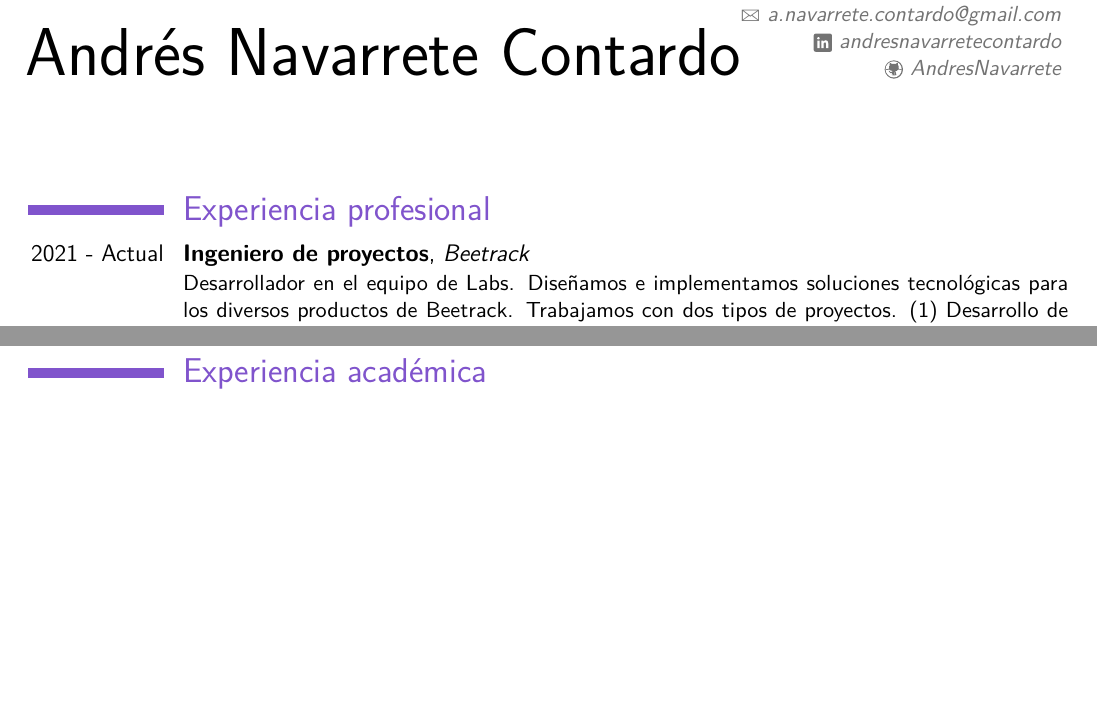
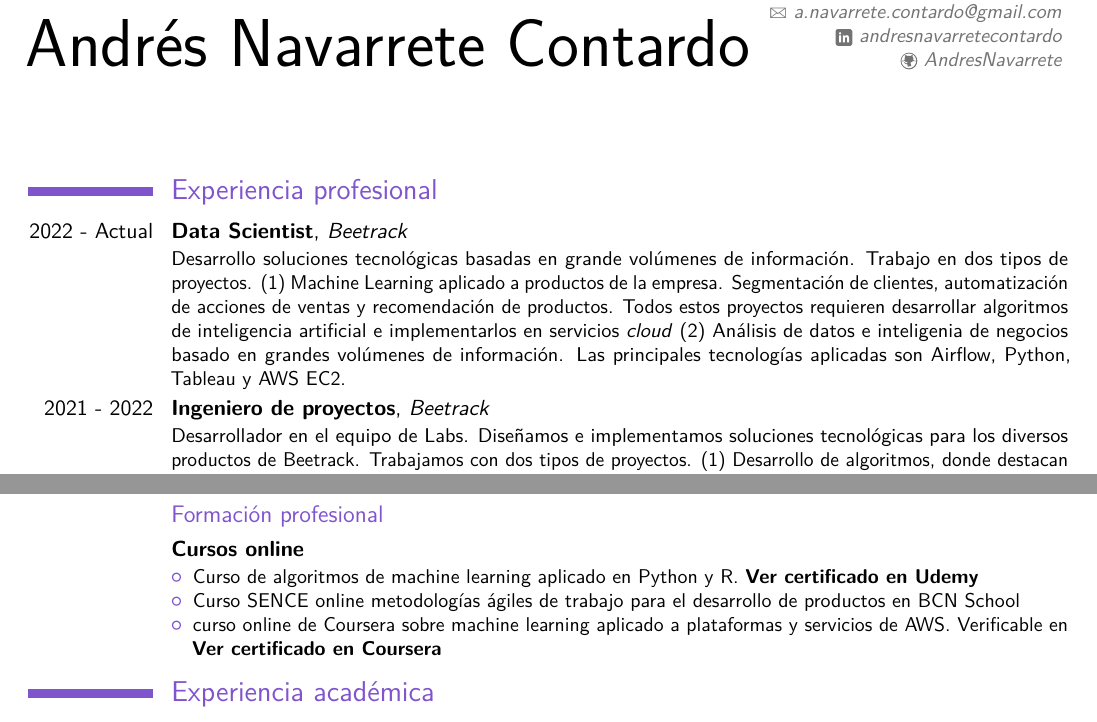
Before and after one commit to AndresNavarrete/CV_Spanish, a LaTeX CV (CV_Andres_Navarrete.tex): two parts of pages 1 and 2 of 2, joined at a grey line, cut so that both start at the same text, the shorter picture padded with empty space. The pictures show the PDF file CV_Andres_Navarrete_Spanish.pdf that the author committed with the source.

Commit message:
added DS job

```diff
--- a/CV_Andres_Navarrete.tex
+++ b/CV_Andres_Navarrete.tex
@@ -34,10 +34,14 @@
 \makecvtitle
 
 \section{Experiencia profesional}
-\cventry{2021 - Actual}{Ingeniero de proyectos}{Beetrack}{}{}{Desarrollador en el equipo de Labs. Diseñamos e implementamos soluciones tecnológicas para los diversos productos de Beetrack.  Trabajamos con dos tipos de proyectos. (1) Desarrollo de algoritmos, donde destacan los proyectos de diseño y desarrollo de un servicio para la administración de inventarios y para el ruteo de flotas de vehículos. (2) Soluciones de Data Science, donde se destaca el desarrollo de un servicio predicativo de tiempos de viaje considerando tráfico usando Machine Learning. Las principales tecnologías aplicadas son Kotlin, Python y AWS EC2.}
+\cventry{2022 - Actual}{Data Scientist}{Beetrack}{}{}{Desarrollo soluciones tecnológicas basadas en grande volúmenes de información. Trabajo en dos tipos de proyectos. (1) Machine Learning aplicado a productos de la empresa. Segmentación de clientes, automatización de acciones de ventas y recomendación de productos. Todos estos proyectos requieren desarrollar algoritmos de inteligencia artificial e implementarlos en servicios \textit{cloud} (2) Análisis de datos e inteligenia de negocios basado en grandes volúmenes de información. Las principales tecnologías aplicadas son Airflow, Python, Tableau y AWS EC2.}
+
+
+\cventry{2021 - 2022}{Ingeniero de proyectos}{Beetrack}{}{}{Desarrollador en el equipo de Labs. Diseñamos e implementamos soluciones tecnológicas para los diversos productos de Beetrack.  Trabajamos con dos tipos de proyectos. (1) Desarrollo de algoritmos, donde destacan los proyectos de diseño y desarrollo de un servicio para la administración de inventarios y para el ruteo de flotas de vehículos. (2) Soluciones de Data Science, donde se destaca el desarrollo de un servicio predicativo de tiempos de viaje considerando tráfico usando Machine Learning. Las principales tecnologías aplicadas son Kotlin, Python y AWS EC2.}
 
 \cventry{2020}{Ingeniero de proyectos}{DICTUC}{}{}{Consultor de estudios de demanda de transporte. Junto al equipo de proyectos trabajé en el desarrollo, ejecución y entrega de dos proyectos para la estimación de demanda por transporte. (1) Hicimos un estudio demanda por uso de automóviles en ciudades de América Latina y el Caribe para el Banco Interamericano de Desarrollo. Mis responsabilidades fueron diseñar e implementar encuestas de movilidad en Santiago y Bogotá, analizar bases de datos, calibrar modelos estadísticos y generar reportes. (2) Desarrollamos un estudio para caracterizar la demanda por transporte público de personas con discapacidad física o mental en Chile. Mis responsabilidades fueron implementar y gestionar la aplicación de encuestas en seis capitales regionales de Chile. Las principales tecnologías aplicadas fueron Python, Qualtrics y R.}
 \cventry{2019}{Asesoría}{Pyme UC}{}{}{Ayudante en asesoría de gestión de negocios y administración a empresa del rubro de la construcción. Desarrollamos un nuevo modelo de negocios para profesionalizar la empresa. Definimos la visión y misión de la empresa y ordenamos los estados de resultados.}
+
 \cventry{2018}{Práctica profesional}{Walmart Chile}{Logística y Supply Chain}{}{Miembro de proyecto de mejoramiento y modernización en logística de despacho a domicilio. Trabajé junto a diversas consultoras operacionales para seleccionar a un nuevo proveedor de servicios.}
 
 \section{Educación}
@@ -50,18 +54,25 @@
 \newpage
 
 
-% \subsection{Formación profesional}
+\subsection{Formación profesional}
+\cventry{}{Cursos online}{}{}{}{\begin{itemize}
+		\item Curso  de algoritmos de machine learning aplicado en Python y R. \href{https://www.udemy.com/certificate/UC-33369609-4adb-45a7-b550-d2e5d252a04c/}{\textbf{Ver certificado en Udemy}}
+		\item Curso SENCE online metodologías ágiles de trabajo para el desarrollo de productos en BCN School
+		\item curso online de Coursera sobre machine learning aplicado a plataformas y servicios de AWS. Verificable en \href{http://www.coursera.org/verify/VHZPPXDH7N3N}{\textbf{Ver certificado en Coursera}}
+	\end{itemize}}
 
-% \cventry{2022}{Curso  de algoritmos de Machine Learning}{Udemy}{}{}{Aprobado curso online de machine learning aplicado en Python y R. \href{https://www.udemy.com/certificate/UC-33369609-4adb-45a7-b550-d2e5d252a04c/}{\textbf{Ver certificado en Udemy}}}
 
-% \cventry{2021}{Metodologías ágiles de trabajo}{BCN School}{}{}{Aprobado curso SENCE online metodologías ágiles de trabajo para el desarrollo de productos.}
+%\cventry{2022}{Curso  de algoritmos de Machine Learning}{Udemy}{}{}{Aprobado curso online de machine learning aplicado en Python y R. \href{https://www.udemy.com/certificate/UC-33369609-4adb-45a7-b550-d2e5d252a04c/}{\textbf{Ver certificado en Udemy}}}
 
-% \cventry{2020}{Curso de Machine Learning en AWS}{Coursera}{}{}{Aprobado curso online de Coursera sobre machine learning aplicado a plataformas y servicios de AWS. Verificable en \href{http://www.coursera.org/verify/VHZPPXDH7N3N}{\textbf{Ver certificado en Coursera}}}
+%\cventry{2021}{Metodologías ágiles de trabajo}{BCN School}{}{}{Aprobado curso SENCE online metodologías ágiles de trabajo para el desarrollo de productos.}
+
+%\cventry{2020}{Curso de Machine Learning en AWS}{Coursera}{}{}{Aprobado curso online de Coursera sobre machine learning aplicado a plataformas y servicios de AWS. Verificable en \href{http://www.coursera.org/verify/VHZPPXDH7N3N}{\textbf{Ver certificado en Coursera}}}
 
 
 
 \section{Experiencia académica}
 \cventry{2020}{Expositor en congresos}{}{}{}{Expositor en IV Congreso de Estudiantes de Ingeniería USM-UC, realizado del 27 al 28 de Agosto del 2020.}
+
 \cventry{2015-2019}{Ayudante Docente}{Facultad de Ingeniería}{PUC}{}{\begin{itemize}
 		\item Magíster de Ingeniería Industrial: Modelos de Simulación
 		\item Ingeniería Industrial y de Sistemas: Optimización, Modelos Estocásticos, Simulación, Capstone de Investigación Operativa (4 veces) y Gestión de Operaciones.
```
Also changed, not shown: CV_Andres_Navarrete_Spanish.pdf, CV_Andres_Navarrete.tex (2 more changed lines).
